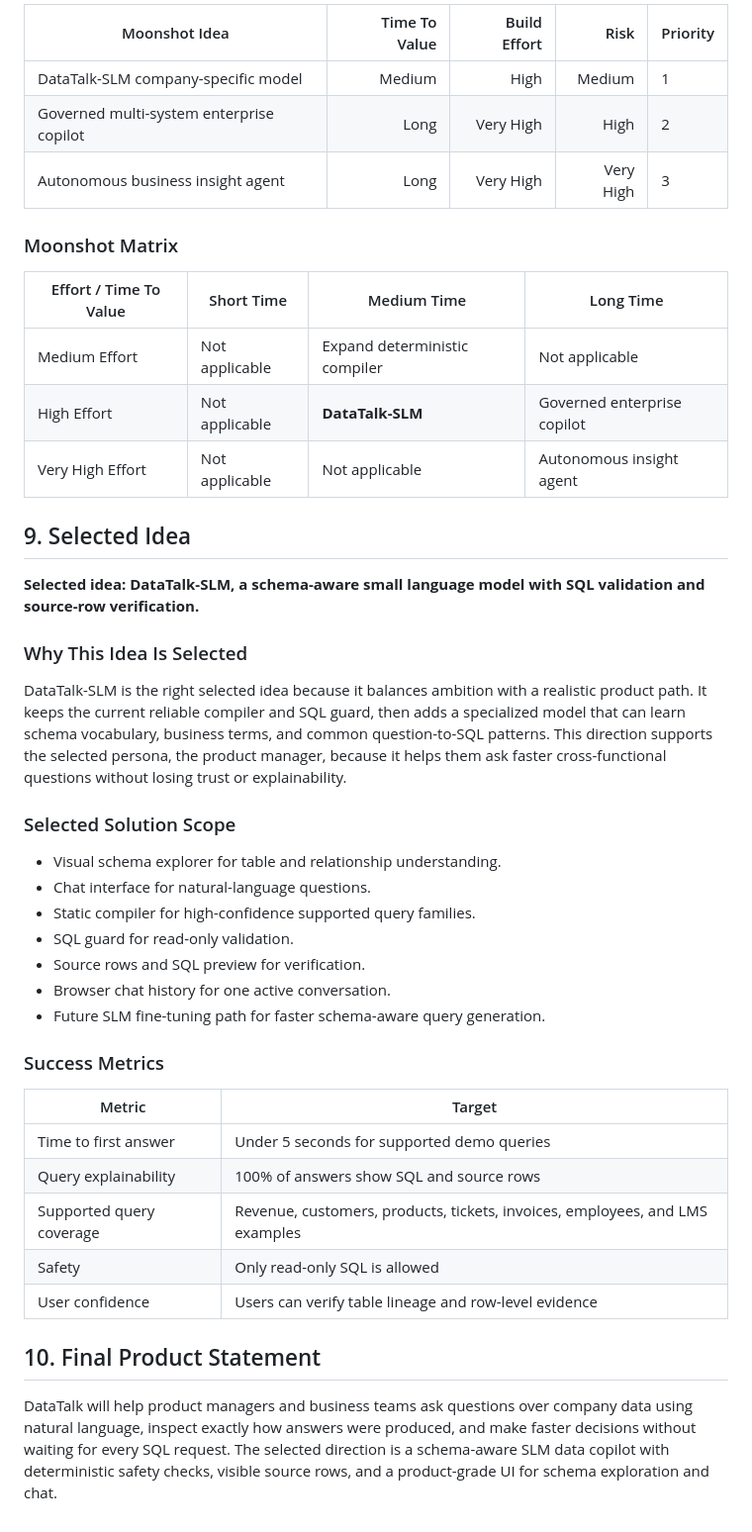
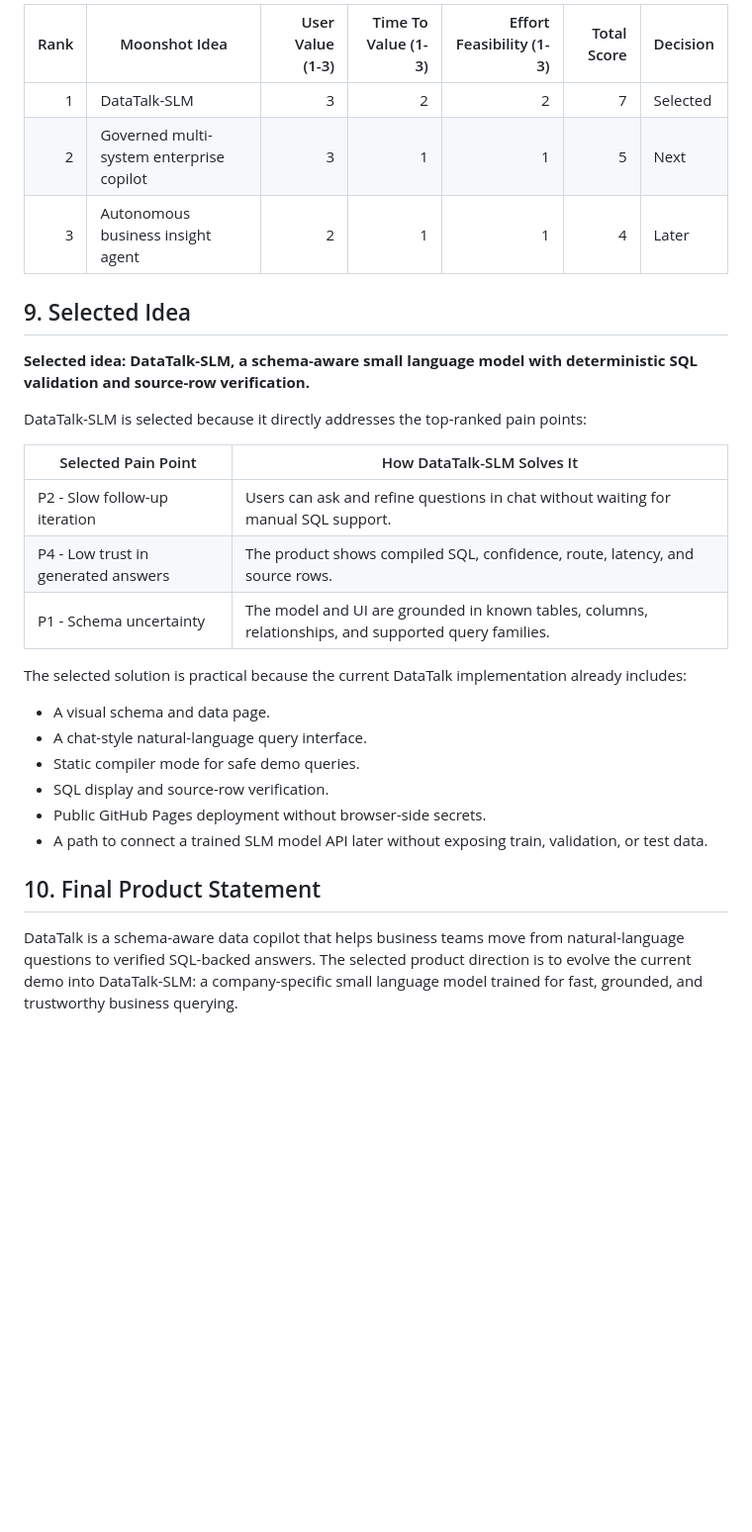
Before and after one commit to darshdevlab/DataTalk, a Markdown page: docs/product-discovery-document.md, the part around one of its changes. Shown at 99% size. Drawn GitHub-style; blank space fills up the shorter version.

```diff
--- a/docs/product-discovery-document.md
+++ b/docs/product-discovery-document.md
@@ -204,56 +146,31 @@ The product manager also benefits from every major product capability:
 
-| Moonshot Idea | Time To Value | Build Effort | Risk | Priority |
-|---|---:|---:|---:|---|
-| DataTalk-SLM company-specific model | Medium | High | Medium | 1 |
-| Governed multi-system enterprise copilot | Long | Very High | High | 2 |
-| Autonomous business insight agent | Long | Very High | Very High | 3 |
-
-### Moonshot Matrix
-
-| Effort / Time To Value | Short Time | Medium Time | Long Time |
-|---|---|---|---|
-| Medium Effort | Not applicable | Expand deterministic compiler | Not applicable |
-| High Effort | Not applicable | **DataTalk-SLM** | Governed enterprise copilot |
-| Very High Effort | Not applicable | Not applicable | Autonomous insight agent |
+| Rank | Moonshot Idea | User Value (1-3) | Time To Value (1-3) | Effort Feasibility (1-3) | Total Score | Decision |
+|---:|---|---:|---:|---:|---:|---|
+| 1 | DataTalk-SLM | 3 | 2 | 2 | 7 | Selected |
+| 2 | Governed multi-system enterprise copilot | 3 | 1 | 1 | 5 | Next |
+| 3 | Autonomous business insight agent | 2 | 1 | 1 | 4 | Later |
 
 ## 9. Selected Idea
 
-**Selected idea: DataTalk-SLM, a schema-aware small language model with SQL
-validation and source-row verification.**
+**Selected idea: DataTalk-SLM, a schema-aware small language model with deterministic SQL validation and source-row verification.**
 
-### Why This Idea Is Selected
+DataTalk-SLM is selected because it directly addresses the top-ranked pain points:
 
-DataTalk-SLM is the right selected idea because it balances ambition with a
-realistic product path. It keeps the current reliable compiler and SQL guard,
-then adds a specialized model that can learn schema vocabulary, business terms,
-and common question-to-SQL patterns. This direction supports the selected
-persona, the product manager, because it helps them ask faster cross-functional
-questions without losing trust or explainability.
+| Selected Pain Point | How DataTalk-SLM Solves It |
+|---|---|
+| P2 - Slow follow-up iteration | Users can ask and refine questions in chat without waiting for manual SQL support. |
+| P4 - Low trust in generated answers | The product shows compiled SQL, confidence, route, latency, and source rows. |
+| P1 - Schema uncertainty | The model and UI are grounded in known tables, columns, relationships, and supported query families. |
 
-### Selected Solution Scope
+The selected solution is practical because the current DataTalk implementation already includes:
 
-- Visual schema explorer for table and relationship understanding.
-- Chat interface for natural-language questions.
-- Static compiler for high-confidence supported query families.
-- SQL guard for read-only validation.
-- Source rows and SQL preview for verification.
-- Browser chat history for one active conversation.
-- Future SLM fine-tuning path for faster schema-aware query generation.
-
-### Success Metrics
-
-| Metric | Target |
-|---|---|
-| Time to first answer | Under 5 seconds for supported demo queries |
-| Query explainability | 100% of answers show SQL and source rows |
-| Supported query coverage | Revenue, customers, products, tickets, invoices, employees, and LMS examples |
-| Safety | Only read-only SQL is allowed |
-| User confidence | Users can verify table lineage and row-level evidence |
+- A visual schema and data page.
+- A chat-style natural-language query interface.
+- Static compiler mode for safe demo queries.
+- SQL display and source-row verification.
+- Public GitHub Pages deployment without browser-side secrets.
+- A path to connect a trained SLM model API later without exposing train, validation, or test data.
 
 ## 10. Final Product Statement
 
-DataTalk will help product managers and business teams ask questions over
-company data using natural language, inspect exactly how answers were produced,
-and make faster decisions without waiting for every SQL request. The selected
-direction is a schema-aware SLM data copilot with deterministic safety checks,
-visible source rows, and a product-grade UI for schema exploration and chat.
+DataTalk is a schema-aware data copilot that helps business teams move from natural-language questions to verified SQL-backed answers. The selected product direction is to evolve the current demo into DataTalk-SLM: a company-specific small language model trained for fast, grounded, and trustworthy business querying.
```
Also changed, not shown: other parts of docs/product-discovery-document.md (+102 -160 lines).
